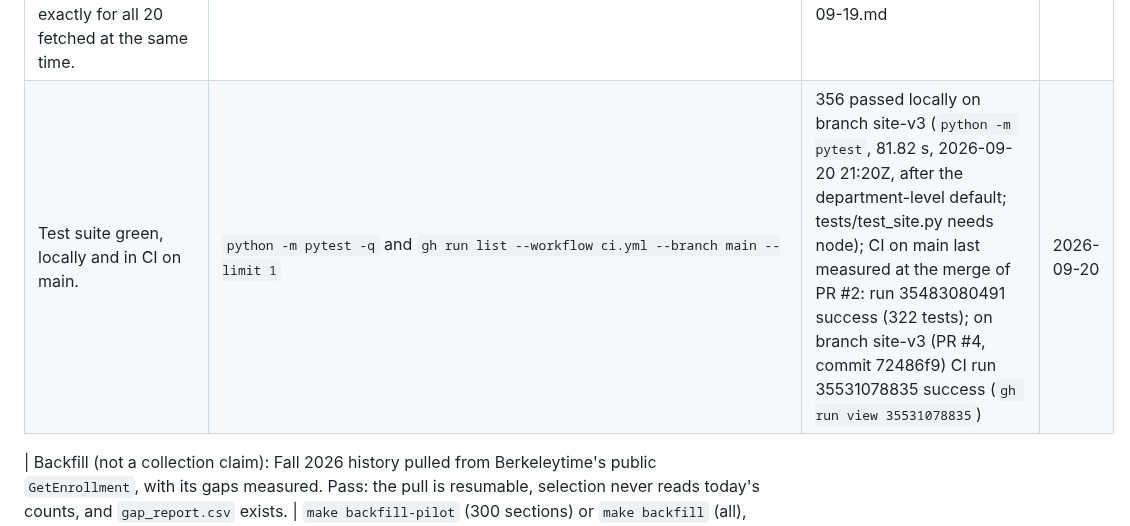
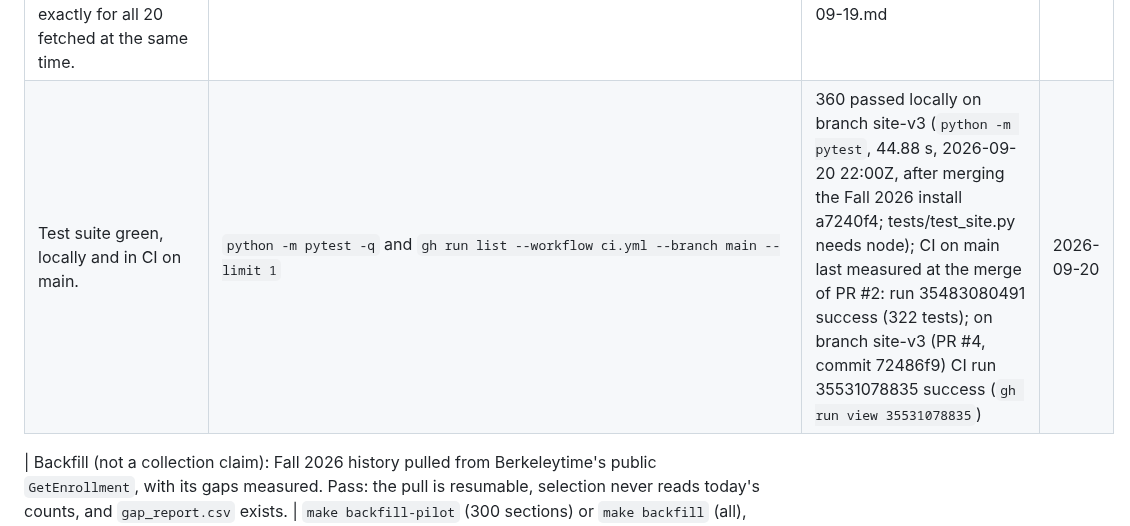
Before and after one commit to oliver139-chinesemole/berkeley-waitlist-odds, a Markdown page: CLAIMS.md, the part around the change. Drawn GitHub-style.

Commit message:
CLAIMS: suite re-measured after the merge (360 passed)
Co-Authored-By: Claude Fable 5.1 <noreply@anthropic.com>

```diff
--- a/CLAIMS.md
+++ b/CLAIMS.md
@@ -22,7 +22,7 @@ Commands assume `source .venv/bin/activate` from the repo root, `export GH_REPO=
 | Sweep time per run, in seconds. Must stay under the 1200 s budget and stable across a week. | `git -C ./data-branch pull -q && python -c "import json; d=json.load(open('./data-branch/status.json')); print(d['last_run_at'], d['source'], d['scope'], d['n_observed'], d['sweep_seconds'])"` | 2026-09-20T19:07:40.593441+00:00 classes_site priority 1287 1350.984 (budget 1380 s since 19:15Z Sep 19; a run selects about 917 priority pages plus one of 12 shards) | 2026-09-20 |
 | $0 recurring cost. Pass: repo is public (unmetered Actions minutes) and the billing page shows $0.00 for Actions and Storage for the month. | `gh repo view oliver139-chinesemole/berkeley-waitlist-odds --json visibility -q .visibility` prints `PUBLIC`; then open https://github.com/settings/billing and record the Actions and Storage charges | PUBLIC; billing page not checked (manual step for Oliver) | 2026-09-19 |
 | Cross-check agreement with Berkeleytime on 20 sections. Pass: enrolled, waitlisted, and max agree exactly for all 20 fetched at the same time. | `python probe/crosscheck_berkeleytime.py --term "Fall 2026" --n 20` (writes docs/crosscheck_<date>.md; record "k of 20 agree") | 20 of 20 agree exactly (0 drift, 0 disagree, 0 excluded); docs/crosscheck_2026-09-19.md | 2026-09-19 |
-| Test suite green, locally and in CI on main. | `python -m pytest -q` and `gh run list --workflow ci.yml --branch main --limit 1` | 356 passed locally on branch site-v3 (`python -m pytest`, 81.82 s, 2026-09-20 21:20Z, after the department-level default; tests/test_site.py needs node); CI on main last measured at the merge of PR #2: run 35483080491 success (322 tests); on branch site-v3 (PR #4, commit 72486f9) CI run 35531078835 success (`gh run view 35531078835`) | 2026-09-20 |
+| Test suite green, locally and in CI on main. | `python -m pytest -q` and `gh run list --workflow ci.yml --branch main --limit 1` | 360 passed locally on branch site-v3 (`python -m pytest`, 44.88 s, 2026-09-20 22:00Z, after merging the Fall 2026 install a7240f4; tests/test_site.py needs node); CI on main last measured at the merge of PR #2: run 35483080491 success (322 tests); on branch site-v3 (PR #4, commit 72486f9) CI run 35531078835 success (`gh run view 35531078835`) | 2026-09-20 |
 
 | Backfill (not a collection claim): Fall 2026 history pulled from Berkeleytime's public `GetEnrollment`, with its gaps measured. Pass: the pull is resumable, selection never reads today's counts, and `gap_report.csv` exists. | `make backfill-pilot` (300 sections) or `make backfill` (all), then read `backfill/2268/meta.json` and `backfill/2268/gap_report.csv` | Pilot 2026-09-20 01:34Z to 01:45Z: 300 selected, 296 histories (2 EWMBA sections have none), 20,266 segments, 37,978 panel rows, 19,970 crossings of which 2,679 wider than 180 min; histories 2026-03-22T12:27Z to 2026-09-20T01:30Z. Every section dark 2026-08-19T22:45Z to 2026-09-01T18:30Z (share_time_in_gap 1.0 on Aug 20 to 31), plus May 22, May 28, Jul 18 to 19; 18 of 183 days above 0.5, mean 0.105. Spring 2026 probe: 20 of 20 histories, 2025-10-27 to 2026-05-16. Full pull pending Oliver's note to Berkeleytime. | 2026-09-20 |
 | Analysis on the backfilled term reproduces with one command and labels its source. Pass: `analysis/out/2268/report.md` says `berkeleytime_history` and the site meta carries `data_source`. | `make backfill-analysis TERM=2268` (pilot: `--site-dir` pointed at a scratch dir; `site/data` is written only after the full pull) | exit 0 on the full pull (6,016 sections; `python -m analysis.run --backfill-dir backfill/2268 --term-id 2268 --out analysis/out --site-dir site/data`, 8 min): flows 747,875 intervals (share censored 0.0721, admits 81,812, waitlist joins 107,535, waitlist drops 24,277); cohort 493,364 rows per scenario, 220,196 clearings; KM by bucket: 1-5 n 326,513 median 6.37 d P(clear by 14 d) 0.616; 6-15 n 112,332 median 25.7 d P(14 d) 0.419; 16-40 n 46,732 P(14 d) 0.25; 41+ n 7,787 P(14 d) 0.124. Cox (475,079 rows, 14 s): log_position coef -0.596 (HR 0.551, p 1.13e-297), wl_ratio -0.807, level=grad -0.991, reserved +0.231; PH fails for every family (23 covariates on a 50,000-row subsample), stratified refit written. Sensitivity (median days, position 10, lower division, Phase 1): optimistic 28.8, central and pessimistic never reach one half. Out of sample at 14 d (fit before Jul 20): Cox AUC 0.591, Brier 0.581 vs 0.291 bucket. Report at reports/report_2268_berkeleytime.md; site/data labelled berkeleytime_history, estimate_level dept. | 2026-09-20 |
```
